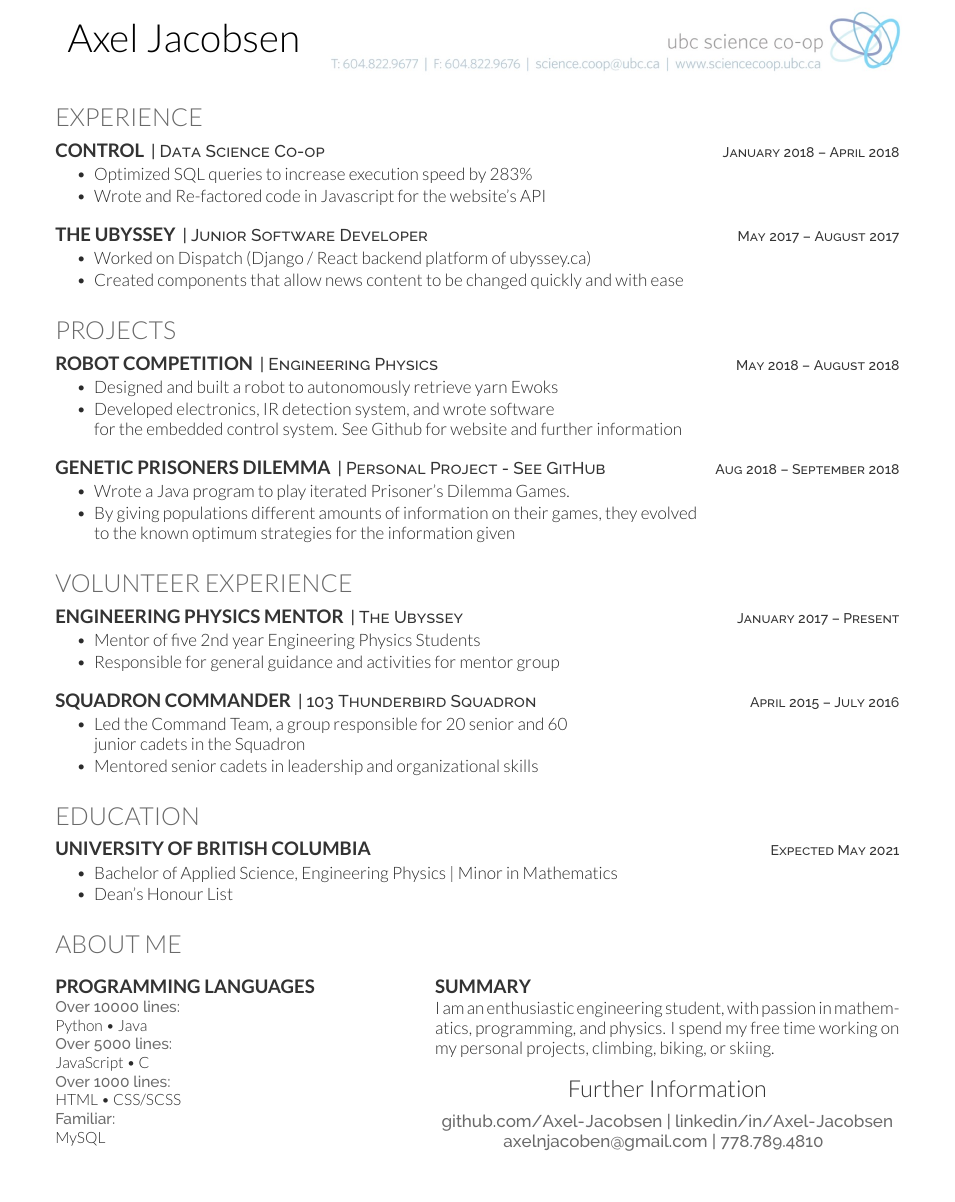
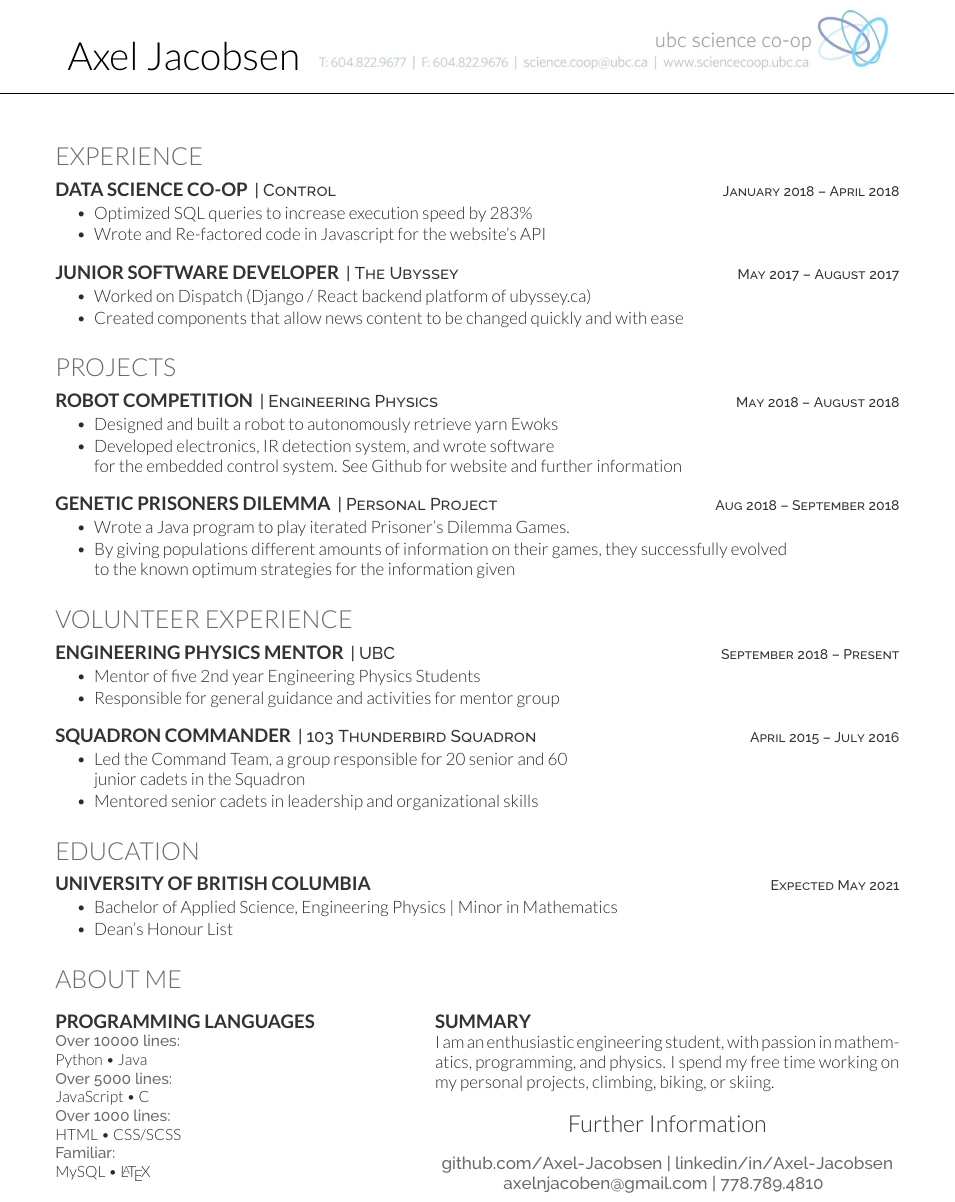
Before and after one commit to Axel-Jacobsen/Resume, a LaTeX CV (CoopTexResume.tex, which reads deedy-resume-openfont.cls): part of the page, cut so that both start at the same text, the shorter picture padded with empty space. Compiled offline with XeLaTeX.

Commit message:
More Updates ya bish

```diff
--- a/CoopTexResume.tex
+++ b/CoopTexResume.tex
@@ -58,16 +58,16 @@
 
 \section{Experience}
 
-\runsubsection{Control}
-\descript{| Data Science Co-op \hfill \small{January 2018 – April 2018} }
+\runsubsection{Data Science Co-op}
+\descript{| Control \hfill \small{January 2018 – April 2018} }
 \begin{tightemize}
 	\item Optimized SQL queries to increase execution speed by 283\%
 	\item Wrote and Re-factored code in Javascript for the website’s API
 \end{tightemize}
 \sectionsep
 
-\runsubsection{The Ubyssey}
-\descript{| Junior Software Developer \hfill \small{May 2017 – August 2017 }}
+\runsubsection{Junior Software Developer}
+\descript{| The Ubyssey \hfill \small{May 2017 – August 2017 }}
 \begin{tightemize}
 	\item Worked on Dispatch (Django / React backend platform of \textit{ubyssey.ca})
 	\item Created components that allow news content to be changed quickly and with ease
@@ -85,10 +85,10 @@
 \sectionsep
 
 \runsubsection{Genetic Prisoners Dilemma}
-\descript{| Personal Project - See GitHub \hfill \small{Aug 2018 – September 2018}}
+\descript{| Personal Project \hfill \small{Aug 2018 – September 2018}}
 \begin{tightemize}
 	\item Wrote a Java program to play iterated Prisoner's Dilemma Games.
-	\item By giving populations different amounts of information on their games, they evolved \\to the known optimum strategies for the information given
+	\item By giving populations different amounts of information on their games, they successfully evolved \\to the known optimum strategies for the information given
 \end{tightemize}
 \sectionsep
 
@@ -98,7 +98,7 @@
 
 \section{Volunteer Experience}
 \runsubsection{Engineering Physics Mentor}
-\descript{| The Ubyssey \hfill \small{January 2017 – Present}}
+\descript{| UBC \hfill \small{September 2018 – Present}}
 \begin{tightemize}
 	\item Mentor of five 2nd year Engineering Physics Students
 	\item Responsible for general guidance and activities for mentor group
@@ -132,7 +132,8 @@
 	\location{Over 1000 lines:}
 	HTML \textbullet{} CSS/SCSS \\
 	\location{Familiar:}
-	MySQL
+	MySQL \textbullet{} \LaTeX
+
 	\sectionsep
 \end{minipage}
 \hfill
--- a/deedy-resume-openfont.cls
+++ b/deedy-resume-openfont.cls
@@ -49,10 +49,10 @@ Last Updated on
 		\fontspec[Path = fonts/lato/]{Lato-Hai}\fontsize{40pt}{10cm}\selectfont #1
 		\fontspec[Path = fonts/lato/]{Lato-Lig}\selectfont #2
 	} \\
-	\vspace{5pt}
+	\vspace{10pt}
 	\centering{ \color{headings}\fontspec[Path = fonts/raleway/]{Raleway-Medium}\fontsize{11pt}{14pt}\selectfont #3}
 	\noindent\makebox[\linewidth]{\rule{\paperwidth}{0.4pt}}
-	\vspace{-15pt}
+	\vspace{15pt}
 }
 
 % Name command
@@ -62,10 +62,9 @@ Last Updated on
 		\fontspec[Path = fonts/lato/]{Lato-Hai}\fontsize{15pt}{10cm}\selectfont #1
 		\fontspec[Path = fonts/lato/]{Lato-Lig}\selectfont #2
 	} \\
-	\vspace{5pt}
+	\vspace{10pt}
 	\centering{ \color{headings}\fontspec[Path = fonts/raleway/]{Raleway-Medium}\fontsize{11pt}{14pt}\selectfont #3}
-	% \noindent\makebox[\linewidth]{\rule{\paperwidth}{0.4pt}}
-	\vspace{-15pt}
+	\vspace{10pt}
 }
 
 \newcommand{\headersection}[2]{
@@ -73,9 +72,12 @@ Last Updated on
 		\begin{tabular}{ccc}
 			\sffamily
 			\fontspec[Path = fonts/lato/]{Lato-Lig}\fontsize{25pt}{10cm}
-			\selectfont #1 & {\includegraphics[align=c,scale=.32]{#2}}
+			\selectfont #1 & {\includegraphics[align=b,scale=.32]{#2}}
+			\vspace{10pt}
 		\end{tabular}
 	}
+	\vspace{10pt}
+	\noindent\makebox[\linewidth]{\rule{\paperwidth}{0.4pt}}
 }
 
 \titlespacing{\section}{0pt}{0pt}{0pt}
```
Also changed, not shown: TechnicalResume.tex (+7 -7 lines), CoopTexResume.pdf, TechnicalResume.pdf, header.jpg.
